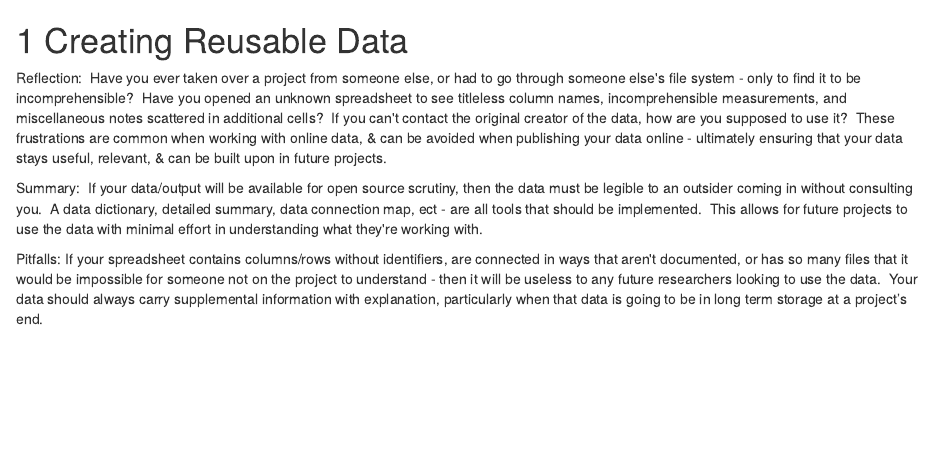
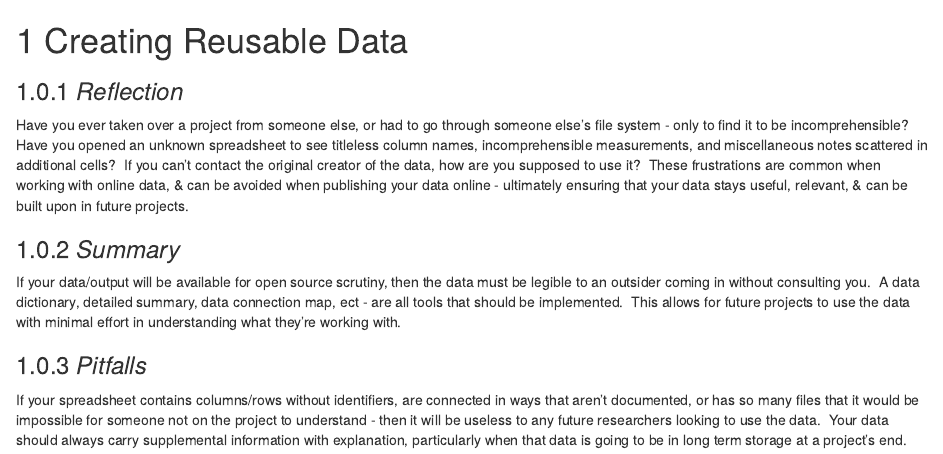
Before and after one commit to trutru1002/trutru1002.github.io, an R Markdown document (01-intro.Rmd): the page in a window 1100 px wide, from its top. Rendered offline with R 4.5, knitr and Pandoc, with nearby package versions; drawn as R Markdown's standard HTML page in place of the format the file asks for.

Commit message:
Update 01-intro.Rmd

```diff
--- a/01-intro.Rmd
+++ b/01-intro.Rmd
@@ -1,9 +1,15 @@
-# Creating Reusable Data  {#reusable}
+# Creating Reusable Data {#reusable}
 
-Reflection:  Have you ever taken over a project from someone else, or had to go through someone else\'s file system - only to find it to be incomprehensible?  Have you opened an unknown spreadsheet to see titleless column names, incomprehensible measurements, and miscellaneous notes scattered in additional cells?  If you can\'t contact the original creator of the data, how are you supposed to use it?  These frustrations are common when working with online data, & can be avoided when publishing your data online - ultimately ensuring that your data stays useful, relevant, & can be built upon in future projects.
+### *Reflection*
 
-Summary:  If your data/output will be available for open source scrutiny, then the data must be legible to an outsider coming in without consulting you.  A data dictionary, detailed summary, data connection map, ect - are all tools that should be implemented.  This allows for future projects to use the data with minimal effort in understanding what they\'re working with.
+Have you ever taken over a project from someone else, or had to go through someone else's file system - only to find it to be incomprehensible?  Have you opened an unknown spreadsheet to see titleless column names, incomprehensible measurements, and miscellaneous notes scattered in additional cells?  If you can't contact the original creator of the data, how are you supposed to use it?  These frustrations are common when working with online data, & can be avoided when publishing your data online - ultimately ensuring that your data stays useful, relevant, & can be built upon in future projects.
 
-Pitfalls: If your spreadsheet contains columns/rows without identifiers, are connected in ways that aren\'t documented, or has so many files that it would be impossible for someone not on the project to understand - then it will be useless to any future researchers looking to use the data.  Your data should always carry supplemental information with explanation, particularly when that data is going to be in long term storage at a project's end.
+### *Summary*
+
+If your data/output will be available for open source scrutiny, then the data must be legible to an outsider coming in without consulting you.  A data dictionary, detailed summary, data connection map, ect - are all tools that should be implemented.  This allows for future projects to use the data with minimal effort in understanding what they're working with.
+
+### *Pitfalls*
+
+If your spreadsheet contains columns/rows without identifiers, are connected in ways that aren't documented, or has so many files that it would be impossible for someone not on the project to understand - then it will be useless to any future researchers looking to use the data.  Your data should always carry supplemental information with explanation, particularly when that data is going to be in long term storage at a project's end.
 
 \
```
